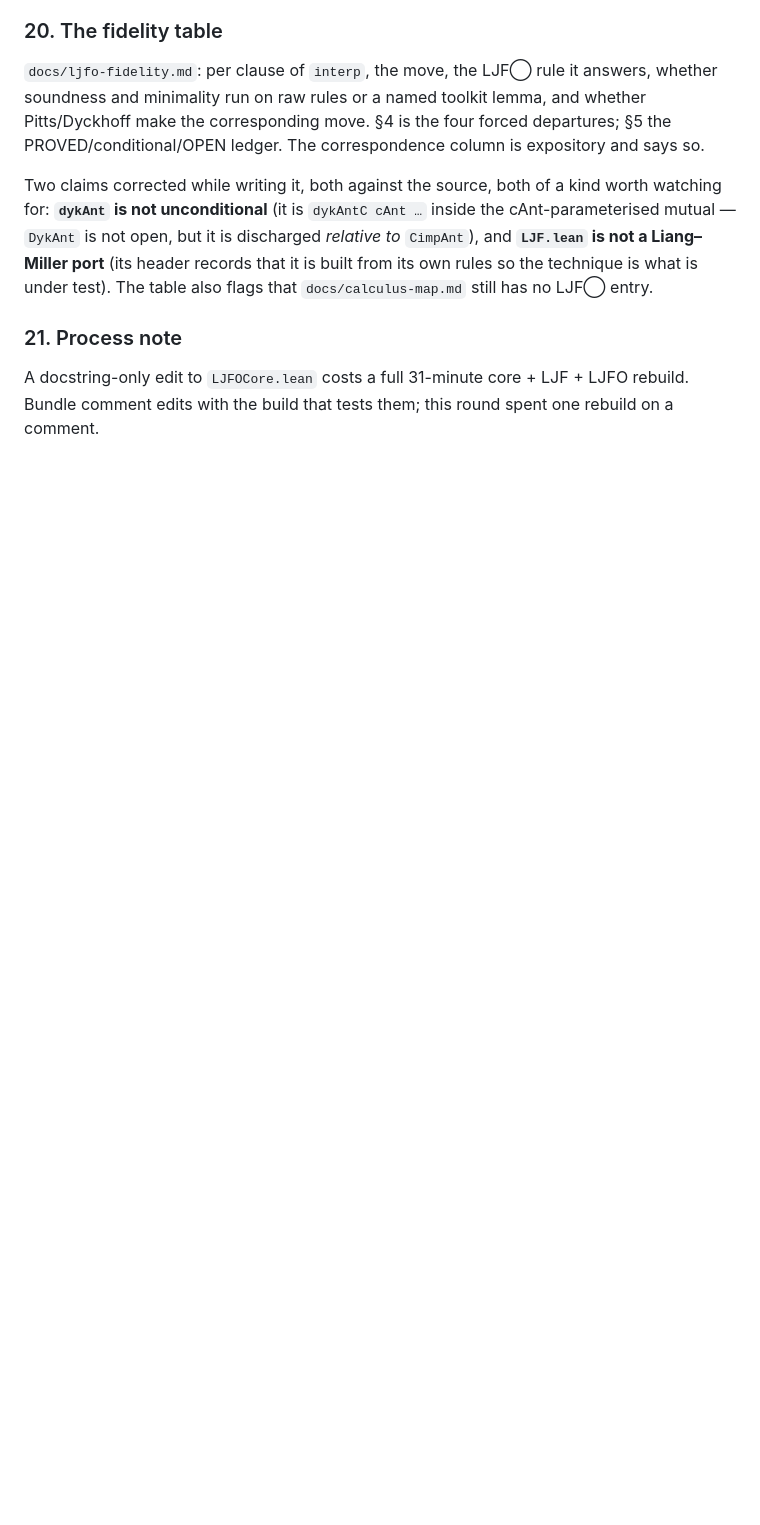
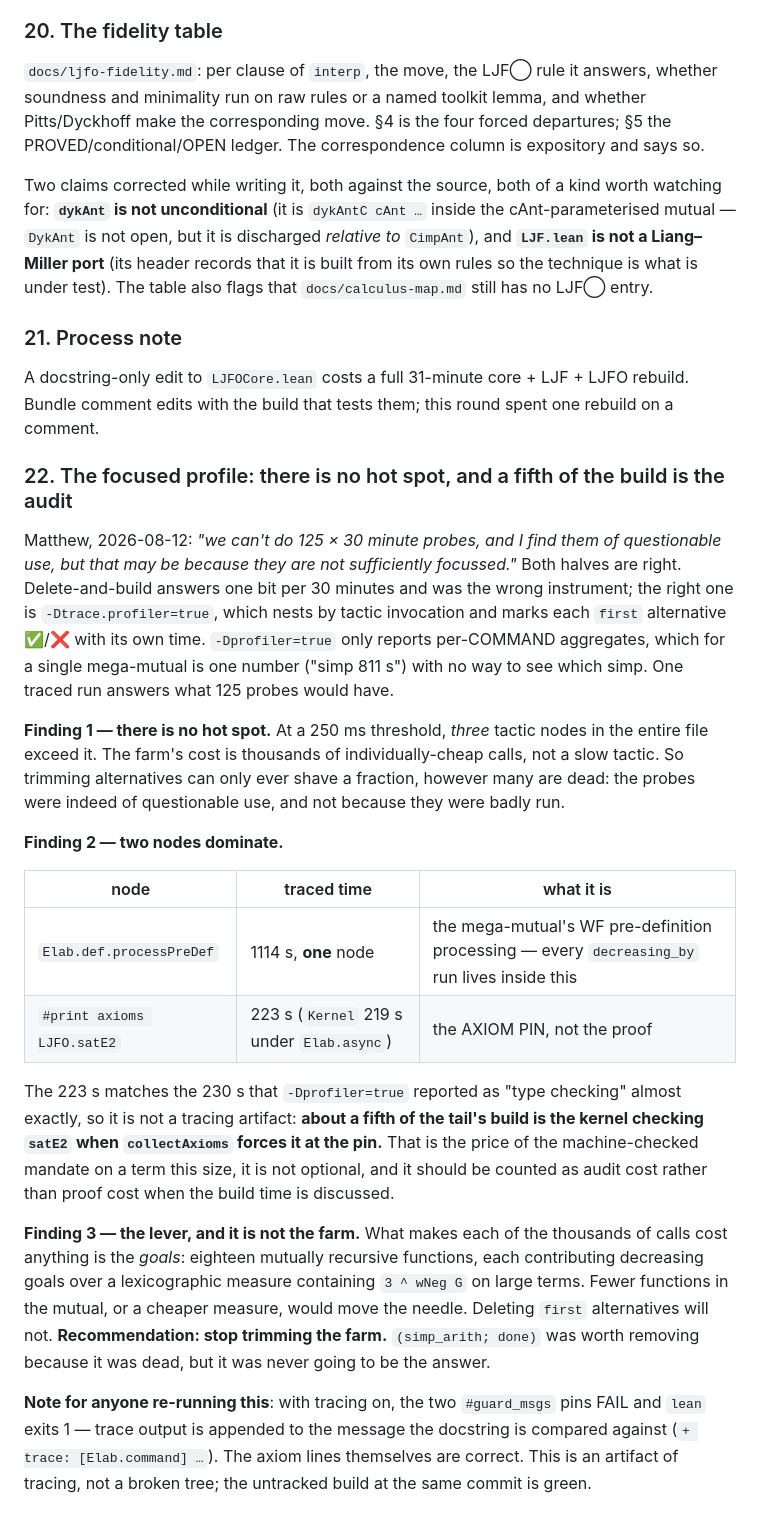
Before and after one commit to fairflow/lax-logic-in-lean, a Markdown page: docs/ljfo-plan.md, the part around the change. GitHub-like rendering; blank space fills up the shorter version.

Commit message:
docs(LJF◯): round 3 item 22 — the focused profile; no hot spot exists, and ~a fifth of the tail build is the satE2 axiom pin
Matthew's steer that the delete-and-build probes were "of questionable use,
but that may be because they are not sufficiently focussed" — both halves
correct.  Replaced the instrument: `-Dprofiler=true` reports per-COMMAND
aggregates, so for one mega-mutual it gives a single "simp 811 s" with no way
to see which simp; `-Dtrace.profiler=true` nests by tactic invocation.  One
traced run answers what 125 probes would have.

1. NO HOT SPOT.  At a 250 ms threshold only three tactic nodes in the whole
   file exceed it.  The farm's cost is thousands of individually-cheap calls,
   so trimming alternatives can only shave a fraction however many are dead.
2. TWO NODES DOMINATE: `Elab.def.processPreDef` (1114 s, ONE node — the
   mega-mutual's WF processing, inside which every decreasing_by runs), and
   `#print axioms LJFO.satE2` at 223 s with Kernel 219 s beneath it.  That
   223 s matches the 230 s the first profile called "type checking", so it is
   not a tracing artifact: about a fifth of the tail build is the kernel
   checking satE2 when collectAxioms forces it at the PIN.  Audit cost, not
   proof cost, and not optional under the machine-checked mandate.
3. THE LEVER IS NOT THE FARM.  What costs is the goals — eighteen mutually
   recursive functions over a lexicographic measure containing 3 ^ wNeg G on
   large terms.  Fewer functions in the mutual, or a cheaper measure, would
   move the needle.  Recommendation recorded: STOP TRIMMING THE FARM.

Also recorded: with tracing on the two #guard_msgs pins fail and lean exits 1,
because trace output is appended to the compared message.  Artifact, not a
broken tree; the untraced build at this commit is green.

Docs only.

Co-Authored-By: Claude Opus 5 <noreply@anthropic.com>

```diff
--- a/docs/ljfo-plan.md
+++ b/docs/ljfo-plan.md
@@ -1301,3 +1301,49 @@ technique is what is under test).  The table also flags that
 A docstring-only edit to `LJFOCore.lean` costs a full 31-minute core + LJF +
 LJFO rebuild.  Bundle comment edits with the build that tests them; this round
 spent one rebuild on a comment.
+
+### 22. The focused profile: there is no hot spot, and a fifth of the build is the audit
+
+Matthew, 2026-08-12: *"we can't do 125 × 30 minute probes, and I find them of
+questionable use, but that may be because they are not sufficiently
+focussed."*  Both halves are right.  Delete-and-build answers one bit per
+30 minutes and was the wrong instrument; the right one is
+`-Dtrace.profiler=true`, which nests by tactic invocation and marks each
+`first` alternative ✅/❌ with its own time.  `-Dprofiler=true` only reports
+per-COMMAND aggregates, which for a single mega-mutual is one number ("simp
+811 s") with no way to see which simp.  One traced run answers what 125
+probes would have.
+
+**Finding 1 — there is no hot spot.**  At a 250 ms threshold, *three* tactic
+nodes in the entire file exceed it.  The farm's cost is thousands of
+individually-cheap calls, not a slow tactic.  So trimming alternatives can
+only ever shave a fraction, however many are dead: the probes were indeed of
+questionable use, and not because they were badly run.
+
+**Finding 2 — two nodes dominate.**
+
+| node | traced time | what it is |
+|---|---|---|
+| `Elab.def.processPreDef` | 1114 s, **one** node | the mega-mutual's WF pre-definition processing — every `decreasing_by` run lives inside this |
+| `#print axioms LJFO.satE2` | 223 s (`Kernel` 219 s under `Elab.async`) | the AXIOM PIN, not the proof |
+
+The 223 s matches the 230 s that `-Dprofiler=true` reported as "type
+checking" almost exactly, so it is not a tracing artifact: **about a fifth of
+the tail's build is the kernel checking `satE2` when `collectAxioms` forces
+it at the pin.**  That is the price of the machine-checked mandate on a term
+this size, it is not optional, and it should be counted as audit cost rather
+than proof cost when the build time is discussed.
+
+**Finding 3 — the lever, and it is not the farm.**  What makes each of the
+thousands of calls cost anything is the *goals*: eighteen mutually recursive
+functions, each contributing decreasing goals over a lexicographic measure
+containing `3 ^ wNeg G` on large terms.  Fewer functions in the mutual, or a
+cheaper measure, would move the needle.  Deleting `first` alternatives will
+not.  **Recommendation: stop trimming the farm.**  `(simp_arith; done)` was
+worth removing because it was dead, but it was never going to be the answer.
+
+**Note for anyone re-running this**: with tracing on, the two `#guard_msgs`
+pins FAIL and `lean` exits 1 — trace output is appended to the message the
+docstring is compared against (`+ trace: [Elab.command] …`). The axiom lines
+themselves are correct. This is an artifact of tracing, not a broken tree;
+the untracked build at the same commit is green.
```
